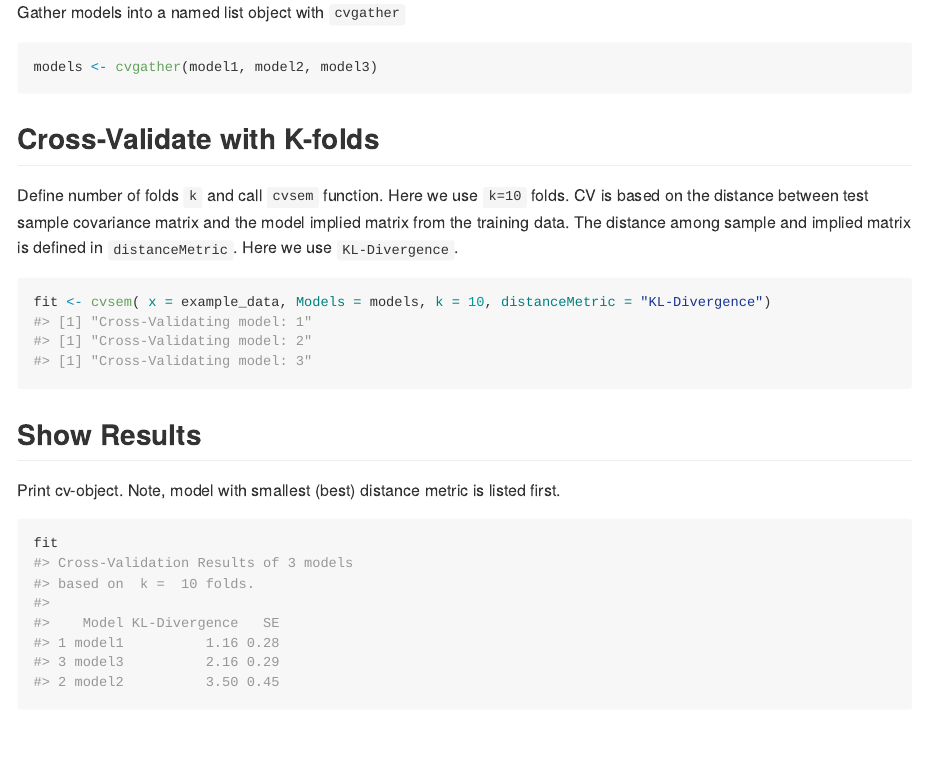
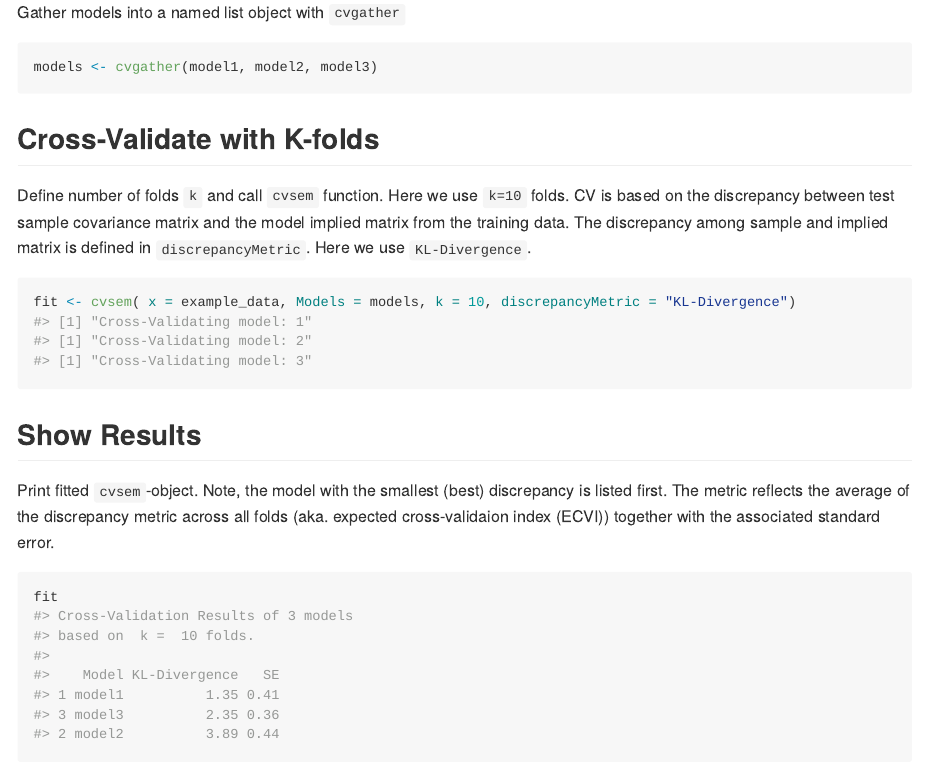
Before and after one commit to AnnaWysocki/cvsem, an R Markdown document (README.Rmd): the page in a window 1100 px wide, from 1430 px down. The pictures show the output file README.md that the author committed with the source, drawn offline in the style of GitHub; badge pictures from the web are left out.

Commit message:
replace distance with discrepancy

````diff
--- a/README.Rmd
+++ b/README.Rmd
@@ -77,13 +77,13 @@ models <- cvgather(model1, model2, model3)
 
 ## Cross-Validate with K-folds
 Define number of folds `k` and call `cvsem` function.
-Here we use `k=10` folds. CV is based on the distance between test sample covariance matrix and the model implied matrix from the training data. The distance among sample and implied matrix is defined in `distanceMetric`. Here we use `KL-Divergence`.
+Here we use `k=10` folds. CV is based on the discrepancy between test sample covariance matrix and the model implied matrix from the training data. The discrepancy among sample and implied matrix is defined in `discrepancyMetric`. Here we use `KL-Divergence`.
 ```{r}
-fit <- cvsem( x = example_data, Models = models, k = 10, distanceMetric = "KL-Divergence")
+fit <- cvsem( x = example_data, Models = models, k = 10, discrepancyMetric = "KL-Divergence")
 ```
 
 ## Show Results
-Print cv-object. Note, model with smallest (best) distance metric is listed first.
+Print fitted `cvsem`-object. Note, the model with the smallest (best) discrepancy is listed first. The metric reflects the average of the discrepancy metric across all folds (aka. expected cross-validaion index (ECVI)) together with the associated standard error.
 ```{r}
 fit
 ```
````
Also changed, not shown: R/print.R (+3 -3 lines), README.md.
